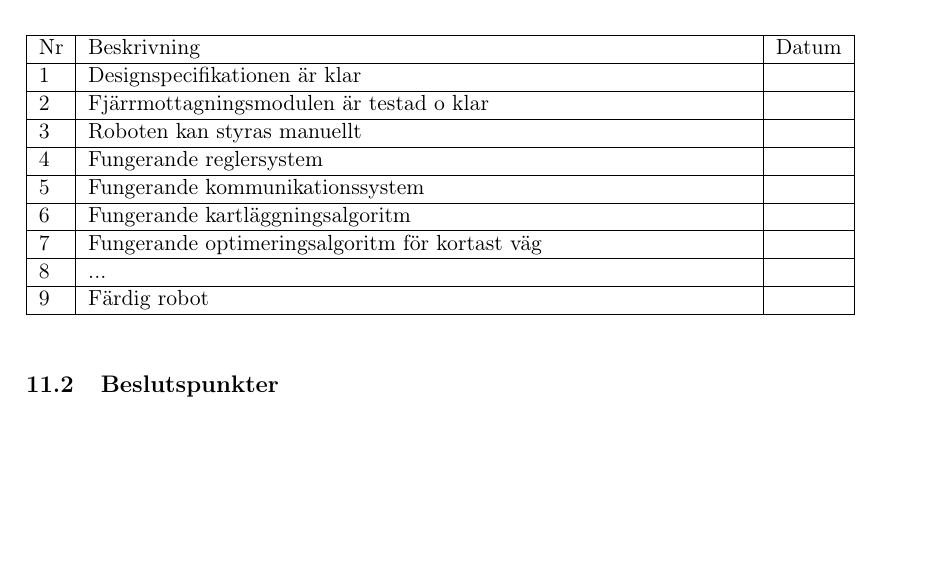
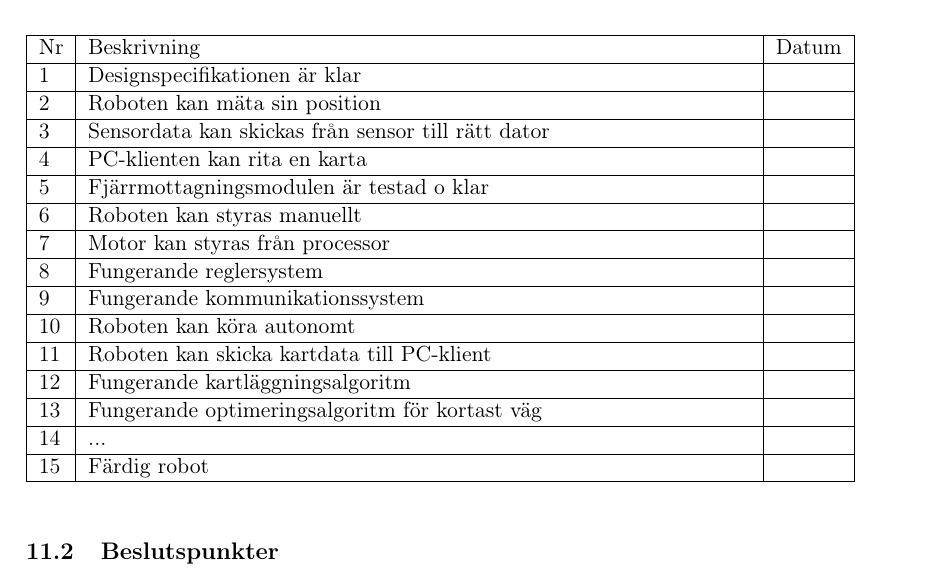
Before and after one commit to adnanberberovic/TSEA56Grupp2, a LaTeX document (DOKUMENT/PROJEKTPLAN/projektplan v0.1/projektplan_v0.1.tex): part of page 13 of 18, cut so that both start at the same text, the shorter picture padded with empty space. Compiled offline with pdfLaTeX.

Commit message:
fler milstolpar

```diff
--- a/DOKUMENT/PROJEKTPLAN/projektplan v0.1/projektplan_v0.1.tex
+++ b/DOKUMENT/PROJEKTPLAN/projektplan v0.1/projektplan_v0.1.tex
@@ -349,27 +349,45 @@ Datum \\ \hline
 Designspecifikationen är klar &
  \\ \hline
  2 &
+Roboten kan mäta sin position &
+ \\ \hline
+  3 &
+Sensordata kan skickas från sensor till rätt dator &
+ \\ \hline
+ 4 &
+ PC-klienten kan rita en karta &
+ \\ \hline
+ 5 &
 Fjärrmottagningsmodulen är testad o klar &
  \\ \hline
- 3 &
+ 6 &
 Roboten kan styras manuellt &
  \\ \hline
-4 &
+7 &
+Motor kan styras från processor &
+ \\ \hline
+ 8 &
 Fungerande reglersystem &
  \\ \hline
-5 &
+9 &
 Fungerande kommunikationssystem &
  \\ \hline
-6 &
+10 &
+ Roboten kan köra autonomt &
+ \\ \hline
+ 11 &
+ Roboten kan skicka kartdata till PC-klient &
+ \\ \hline
+12 &
 Fungerande kartläggningsalgoritm &
  \\ \hline
-7 &
+13 &
 Fungerande optimeringsalgoritm för kortast väg &
  \\ \hline
-8 &
+14 &
 ... &
  \\ \hline
-9 &
+15 &
 Färdig robot &
  \\ \hline
 
```
